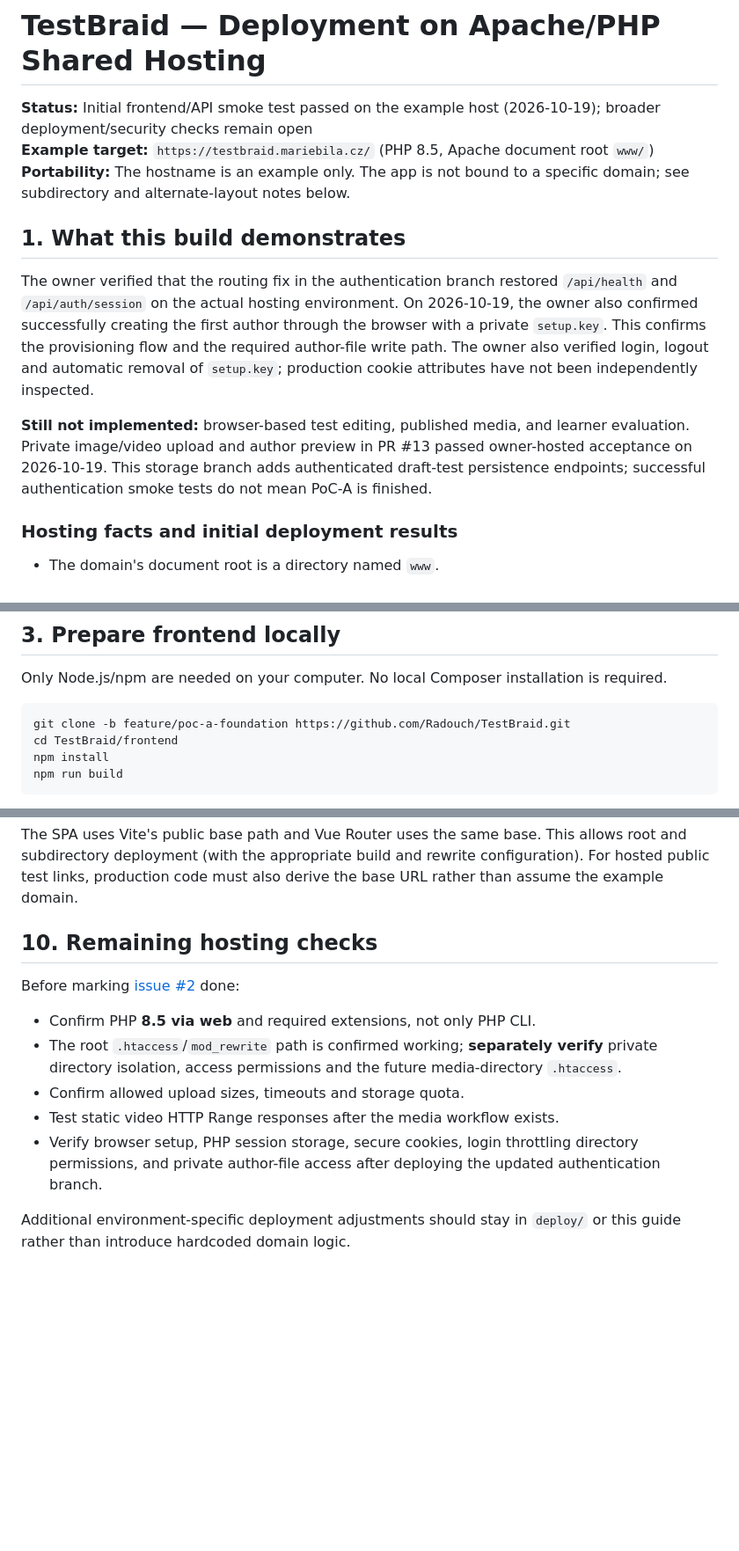
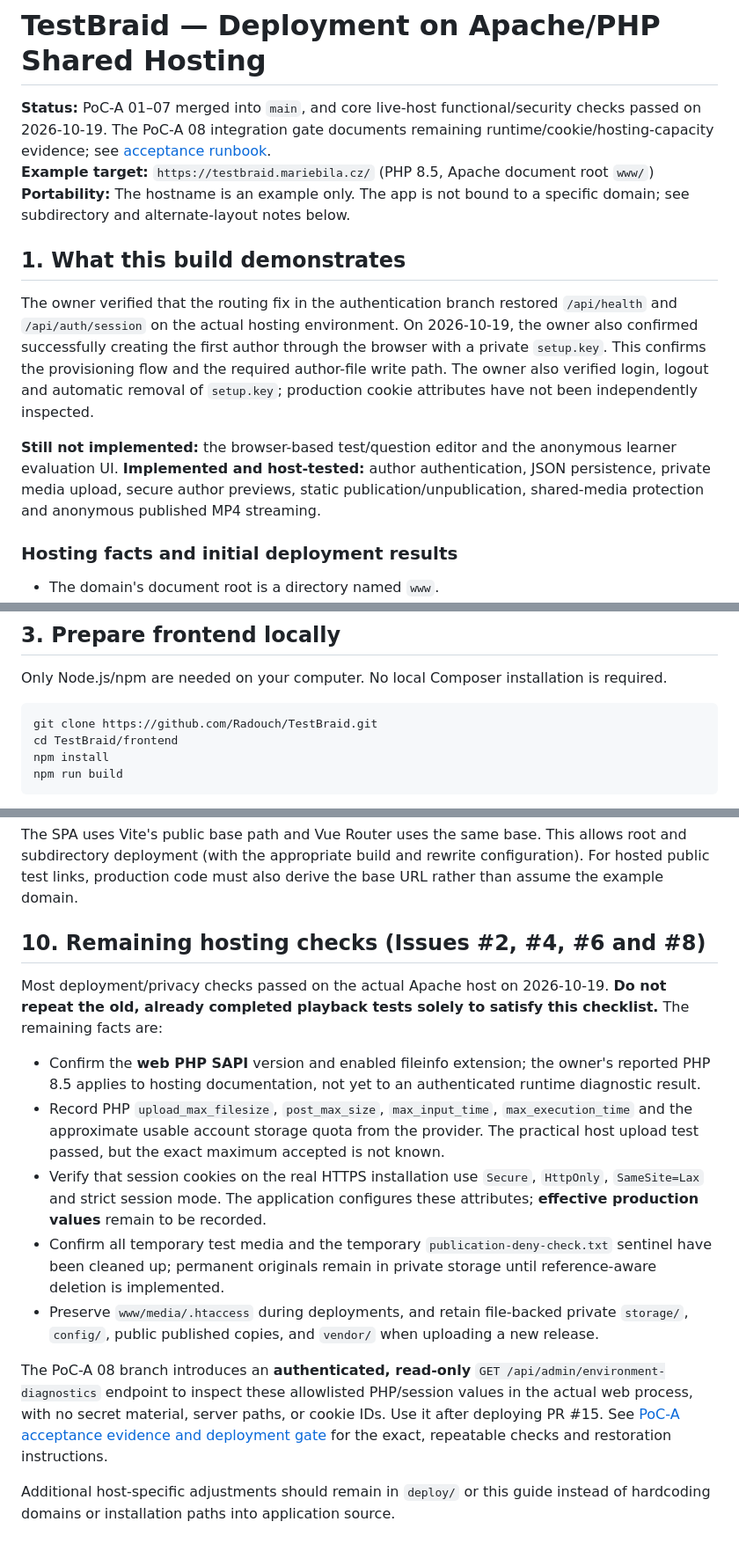
Before and after one commit to Radouch/TestBraid, a Markdown page: docs/deployment.md, 3 parts joined by grey strips. Shown at 88% size. Rendered like a GitHub page; blank space fills up the shorter version.

Commit message:
docs(deploy): remove outdated draft status, use main and document targeted remaining host checks

````diff
--- a/docs/deployment.md
+++ b/docs/deployment.md
@@ -1,6 +1,6 @@
 # TestBraid — Deployment on Apache/PHP Shared Hosting
 
-**Status:** Initial frontend/API smoke test passed on the example host (2026-10-19); broader deployment/security checks remain open
+**Status:** PoC-A 01–07 merged into `main`, and core live-host functional/security checks passed on 2026-10-19. The PoC-A 08 integration gate documents remaining runtime/cookie/hosting-capacity evidence; see [acceptance runbook](poc-a-acceptance.md).
 **Example target:** `https://testbraid.mariebila.cz/` (PHP 8.5, Apache document root `www/`)
 **Portability:** The hostname is an example only. The app is not bound to a specific domain; see subdirectory and alternate-layout notes below.
 
@@ -8,7 +8,7 @@
 
 The owner verified that the routing fix in the authentication branch restored `/api/health` and `/api/auth/session` on the actual hosting environment. On 2026-10-19, the owner also confirmed successfully creating the first author through the browser with a private `setup.key`. This confirms the provisioning flow and the required author-file write path. The owner also verified login, logout and automatic removal of `setup.key`; production cookie attributes have not been independently inspected.
 
-**Still not implemented:** browser-based test editing, published media, and learner evaluation. Private image/video upload and author preview in PR #13 passed owner-hosted acceptance on 2026-10-19. This storage branch adds authenticated draft-test persistence endpoints; successful authentication smoke tests do not mean PoC-A is finished.
+**Still not implemented:** the browser-based test/question editor and the anonymous learner evaluation UI. **Implemented and host-tested:** author authentication, JSON persistence, private media upload, secure author previews, static publication/unpublication, shared-media protection and anonymous published MP4 streaming.
 
 ### Hosting facts and initial deployment results
 
@@ -66,7 +66,7 @@ The `www/api/index.php` file is only a public bootstrap. Its default path points
 Only Node.js/npm are needed on your computer. No local Composer installation is required.
 
 ```sh
-git clone -b feature/poc-a-foundation https://github.com/Radouch/TestBraid.git
+git clone https://github.com/Radouch/TestBraid.git
 cd TestBraid/frontend
 npm install
 npm run build
@@ -322,14 +322,16 @@ By default `deploy/www/api/index.php` computes the sibling private backend locat
 
 The SPA uses Vite's public base path and Vue Router uses the same base. This allows root and subdirectory deployment (with the appropriate build and rewrite configuration). For hosted public test links, production code must also derive the base URL rather than assume the example domain.
 
-## 10. Remaining hosting checks
+## 10. Remaining hosting checks (Issues #2, #4, #6 and #8)
 
-Before marking [issue #2](https://github.com/Radouch/TestBraid/issues/2) done:
+Most deployment/privacy checks passed on the actual Apache host on 2026-10-19. **Do not repeat the old, already completed playback tests solely to satisfy this checklist.** The remaining facts are:
 
-- Confirm PHP **8.5 via web** and required extensions, not only PHP CLI.
-- The root `.htaccess`/`mod_rewrite` path is confirmed working; **separately verify** private directory isolation, access permissions and the future media-directory `.htaccess`.
-- Confirm allowed upload sizes, timeouts and storage quota.
-- Test static video HTTP Range responses after the media workflow exists.
-- Verify browser setup, PHP session storage, secure cookies, login throttling directory permissions, and private author-file access after deploying the updated authentication branch.
+- Confirm the **web PHP SAPI** version and enabled fileinfo extension; the owner's reported PHP 8.5 applies to hosting documentation, not yet to an authenticated runtime diagnostic result.
+- Record PHP `upload_max_filesize`, `post_max_size`, `max_input_time`, `max_execution_time` and the approximate usable account storage quota from the provider. The practical host upload test passed, but the exact maximum accepted is not known.
+- Verify that session cookies on the real HTTPS installation use `Secure`, `HttpOnly`, `SameSite=Lax` and strict session mode. The application configures these attributes; **effective production values** remain to be recorded.
+- Confirm all temporary test media and the temporary `publication-deny-check.txt` sentinel have been cleaned up; permanent originals remain in private storage until reference-aware deletion is implemented.
+- Preserve `www/media/.htaccess` during deployments, and retain file-backed private `storage/`, `config/`, public published copies, and `vendor/` when uploading a new release.
 
-Additional environment-specific deployment adjustments should stay in `deploy/` or this guide rather than introduce hardcoded domain logic.
+The PoC-A 08 branch introduces an **authenticated, read-only** `GET /api/admin/environment-diagnostics` endpoint to inspect these allowlisted PHP/session values in the actual web process, with no secret material, server paths, or cookie IDs. Use it after deploying PR #15. See [PoC-A acceptance evidence and deployment gate](poc-a-acceptance.md) for the exact, repeatable checks and restoration instructions.
+
+Additional host-specific adjustments should remain in `deploy/` or this guide instead of hardcoding domains or installation paths into application source.
````
Also changed, not shown: other parts of docs/deployment.md (+1 -1 lines).
